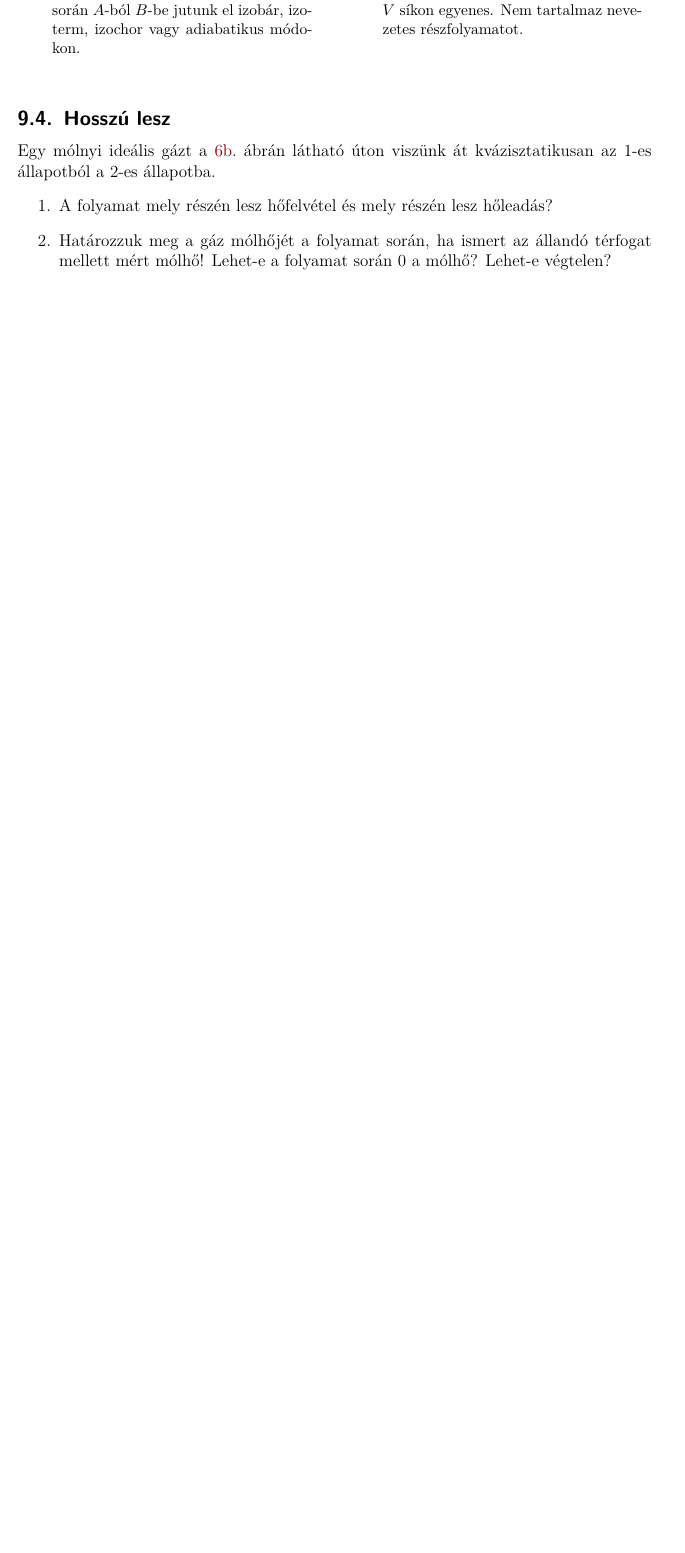
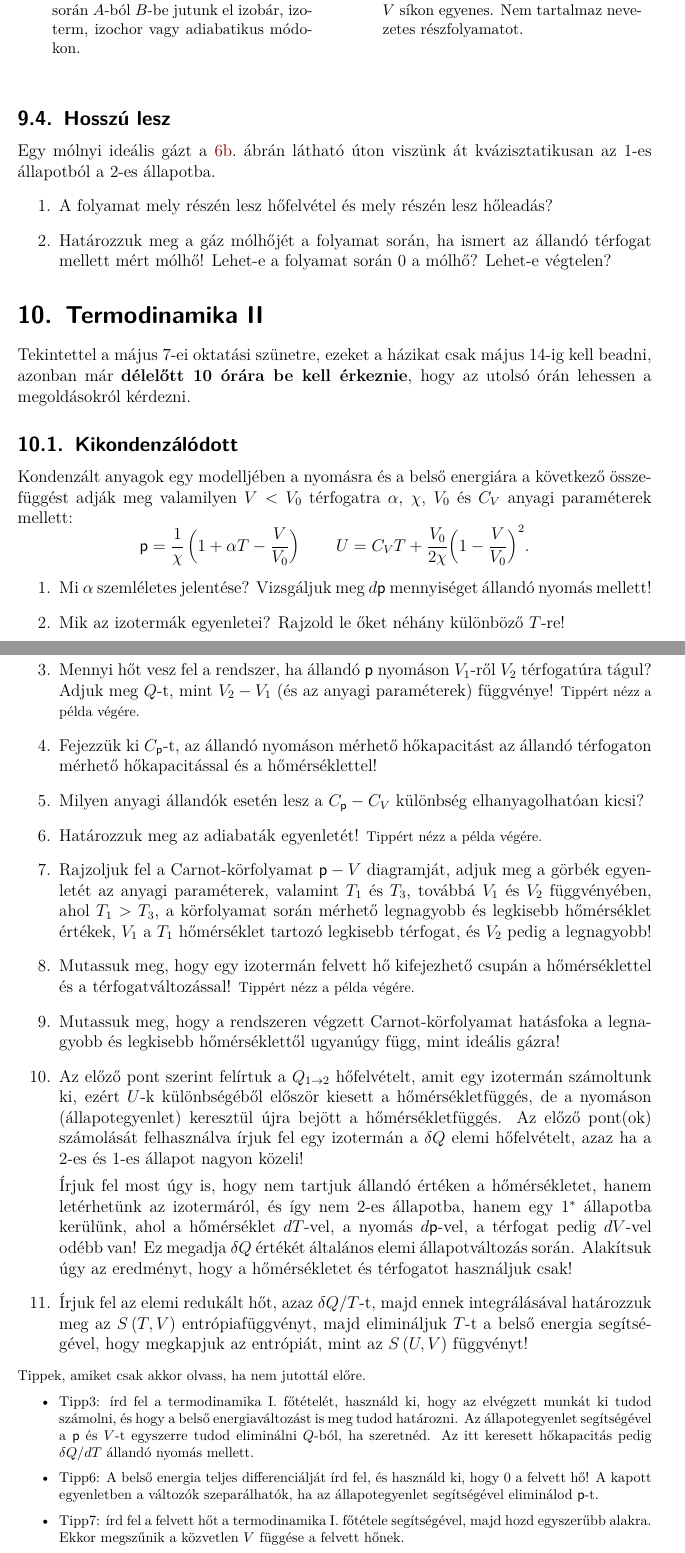
Before and after one commit to danieltuzes/folytkoz-mecha, a LaTeX document (gyakorlat/feladatok.tex): part of page 10 of 10 before the commit and two parts of pages 11 and 12 of 12 after it, the two joined at a grey line, cut so that both start at the same text, the shorter picture padded with empty space. Compiled offline with pdfLaTeX.

Commit message:
termo II házik + pontosítás

```diff
--- a/gyakorlat/feladatok.tex
+++ b/gyakorlat/feladatok.tex
@@ -296,4 +296,31 @@ Egy mólnyi ideális gázt \aref{fig:egy_ketto}.\ ábrán látható úton viszü
 \item Határozzuk meg a gáz mólhőjét a folyamat során, ha ismert az állandó térfogat mellett mért mólhő! Lehet-e a folyamat során 0 a mólhő? Lehet-e végtelen?
 \end{enumerate}
 
+\section{Termodinamika II}
+Tekintettel a május 7-ei oktatási szünetre, ezeket a házikat csak május 14-ig kell beadni, azonban már \textbf{délelőtt 10 órára be kell érkeznie}, hogy az utolsó órán lehessen a megoldásokról kérdezni.
+\subsection{Kikondenzálódott} % elmfiz 2; 13.14
+Kondenzált anyagok egy modelljében a nyomásra és a belső energiára a következő összefüggést adják meg valamilyen $V<V_0$ térfogatra $\alpha$, $\chi$, $V_0$ és $C_V$ anyagi paraméterek mellett:
+\[\pres = \frac{1}{\chi }\left( {1 + \alpha T - \frac{V}{{{V_0}}}} \right)\qquad U = {C_V}T + \frac{{{V_0}}}{{2\chi }}{\left( {1 - \frac{V}{{{V_0}}}} \right)^2}.\]
+\begin{enumerate}
+\item Mi $\alpha$ szemléletes jelentése? Vizsgáljuk meg $d\pres$ mennyiséget állandó nyomás mellett!
+\item Mik az izotermák egyenletei? Rajzold le őket néhány különböző $T$-re!
+\item Mennyi hőt vesz fel a rendszer, ha állandó $\pres$ nyomáson $V_1$-ről $V_2$ térfogatúra tágul? Adjuk meg $Q$-t, mint $V_2 - V_1$ (és az anyagi paraméterek) függvénye! \footnotesize Tippért nézz a példa végére.\normalsize
+\item Fejezzük ki $C_\pres$-t, az állandó nyomáson mérhető hőkapacitást az állandó térfogaton mérhető hőkapacitással és a hőmérséklettel!
+\item Milyen anyagi állandók esetén lesz a $C_\pres - C_V$ különbség elhanyagolhatóan kicsi?
+\item Határozzuk meg az adiabaták egyenletét! \footnotesize Tippért nézz a példa végére.\normalsize% elmfiz 2; 13.20
+\item Rajzoljuk fel a Carnot-körfolyamat $\pres - V$ diagramját, adjuk meg a görbék egyenletét az anyagi paraméterek, valamint  $T_1$ és $T_3$, továbbá $V_1$ és $V_2$ függvényében, ahol $T_1>T_3$, a körfolyamat során mérhető legnagyobb és legkisebb hőmérséklet értékek, $V_1$ a $T_1$ hőmérséklet tartozó legkisebb térfogat, és $V_2$ pedig a legnagyobb!
+\item Mutassuk meg, hogy egy izotermán felvett hő kifejezhető csupán a hőmérséklettel és a térfogatváltozással! \footnotesize Tippért nézz a példa végére.\normalsize
+\item Mutassuk meg, hogy a rendszeren végzett Carnot-körfolyamat hatásfoka a legnagyobb és legkisebb hőmérséklettől ugyanúgy függ, mint ideális gázra!% elmfiz 2; 13.25
+\item Az előző pont szerint felírtuk a $Q_{1 \to 2}$ hőfelvételt, amit egy izotermán számoltunk ki, ezért $U$-k különbségéből először kiesett a hőmérsékletfüggés, de a nyomáson (állapotegyenlet) keresztül újra bejött a hőmérsékletfüggés. Az előző pont(ok) számolását felhasználva írjuk fel egy izotermán a $\delta Q$ elemi hőfelvételt, azaz ha a 2-es és 1-es állapot nagyon közeli!
+
+Írjuk fel most úgy is, hogy nem tartjuk állandó értéken a hőmérsékletet, hanem letérhetünk az izotermáról, és így nem 2-es állapotba, hanem egy $1^*$ állapotba kerülünk, ahol a hőmérséklet $dT$-vel, a nyomás $d\pres$-vel, a térfogat pedig $dV$-vel odébb van! Ez megadja $\delta Q$ értékét általános elemi állapotváltozás során. Alakítsuk úgy az eredményt, hogy  a hőmérsékletet és térfogatot használjuk csak!
+\item Írjuk fel az elemi redukált hőt, azaz $\delta Q /T$-t, majd ennek integrálásával határozzuk meg az $S\left( {T,V} \right)$ entrópiafüggvényt, majd elimináljuk $T$-t a belső energia segítségével, hogy megkapjuk az entrópiát, mint az $S\left( {U,V} \right)$ függvényt! % elmfiz 2; 14.4
+\end{enumerate}
+\footnotesize Tippek, amiket csak akkor olvass, ha nem jutottál előre.
+\begin{itemize}
+\item Tipp3: írd fel a termodinamika I.\ főtételét, használd ki, hogy az elvégzett munkát ki tudod számolni, és hogy a belső energiaváltozást is meg tudod határozni. Az állapotegyenlet segítségével a $\pres$ és $V$-t egyszerre tudod eliminálni $Q$-ból, ha szeretnéd. Az itt keresett hőkapacitás pedig $\delta Q/dT$ állandó nyomás mellett.
+\item Tipp6: A belső energia teljes differenciálját írd fel, és használd ki, hogy 0 a felvett hő! A kapott egyenletben a változók szeparálhatók, ha az állapotegyenlet segítségével eliminálod $\pres$-t.
+\item Tipp7: írd fel a felvett hőt a termodinamika I.\ főtétele segítségével, majd hozd egyszerűbb alakra. Ekkor megszűnik a közvetlen $V$ függése a felvett hőnek.
+\end{itemize}
+ \normalsize
 \end{document}
```
Also changed, not shown: gyakorlat/figs/kond_hatasfok.eps (added), gyakorlat/feladatok.tex (6 more changed lines), 1 other file.
